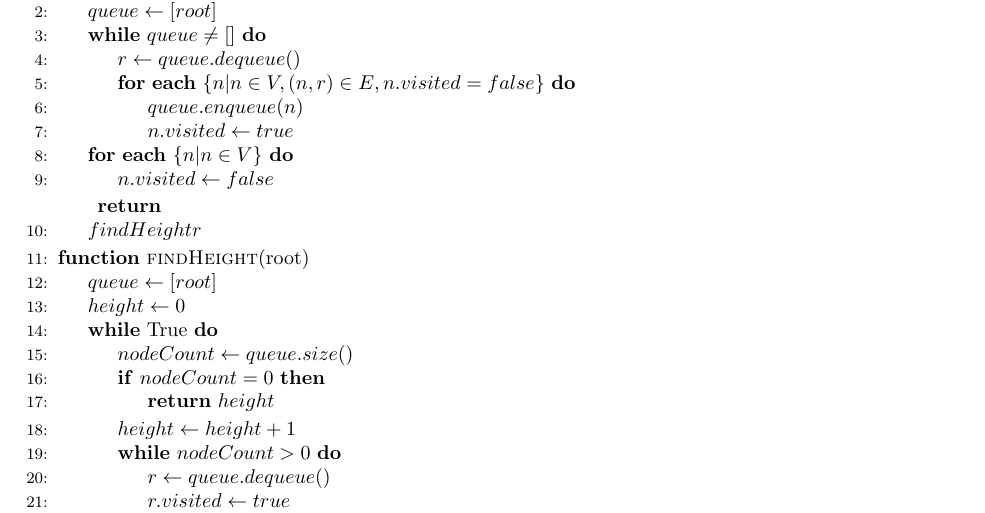
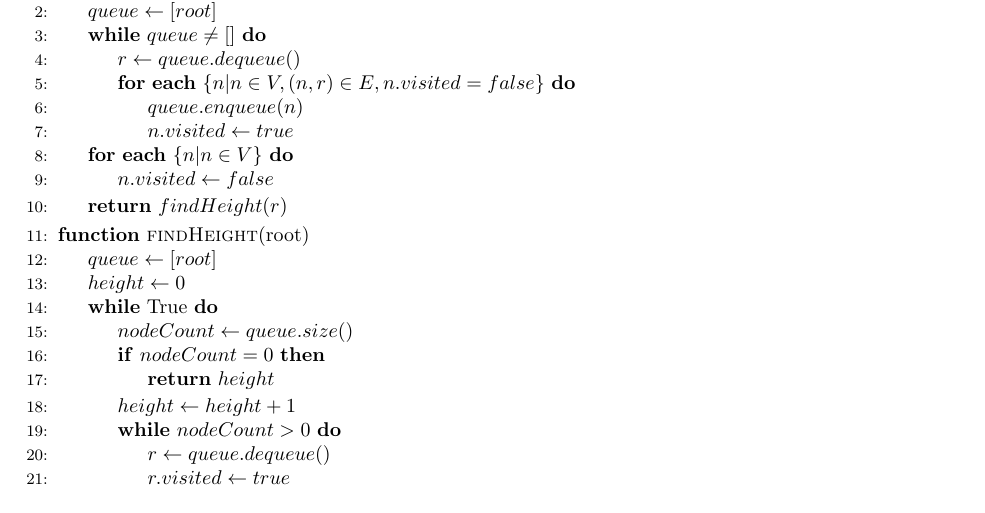
Before and after one commit to zhehaowang/ucla-cs180, a LaTeX problem sheet (hw2/hw2.tex): part of page 6 of 6, cut so that both start at the same text. Compiled offline with pdfLaTeX.

Commit message:
hw2: alg 4 typo fix

```diff
--- a/hw2/hw2.tex
+++ b/hw2/hw2.tex
@@ -269,7 +269,7 @@
         \State $n.visited \gets false$
       \EndFor
 
-      \Return \State $findHeight{r}$
+      \State \Return $findHeight(r)$
     \EndFunction
 
     \Function{findHeight}{root}
```
Also changed, not shown: hw2/hw2.pdf.
